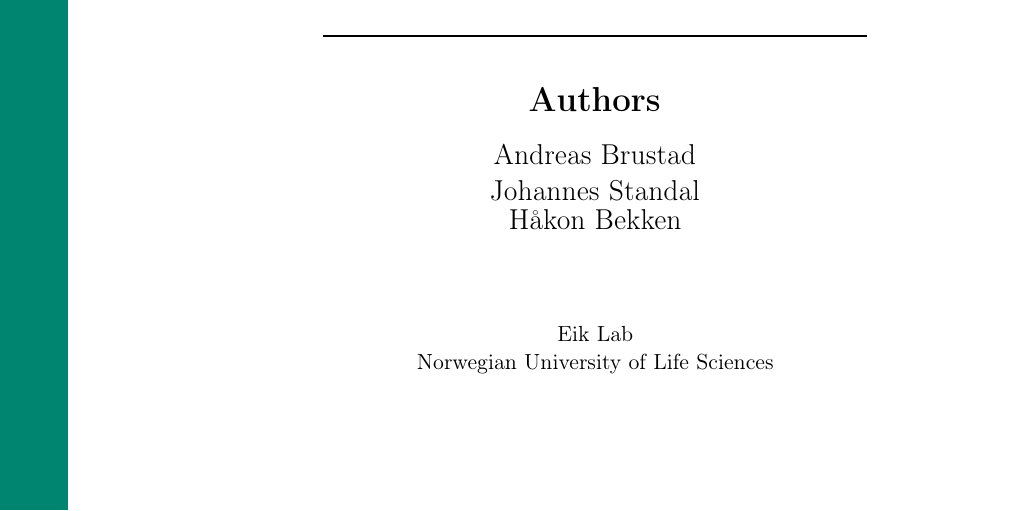
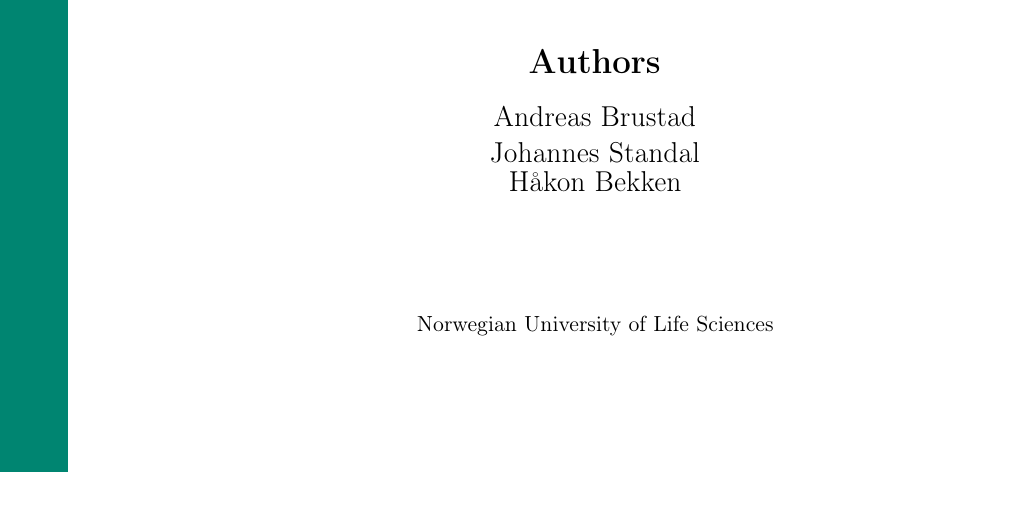
Before and after one commit to RealHaakon/TEL200V26, a LaTeX document (report/report.tex): part of page 1 of 9, cut so that both start at the same text. Compiled offline with pdfLaTeX.

Commit message:
Removed yet another eik lab mention

```diff
--- a/report/report.tex
+++ b/report/report.tex
@@ -76,8 +76,7 @@
 
     \vfill
 
-    \small Eik Lab \\
-    Norwegian University of Life Sciences
+    \small Norwegian University of Life Sciences
 \end{titlepage}
 
 % NMBU watermark
```
Also changed, not shown: report/report.pdf.
